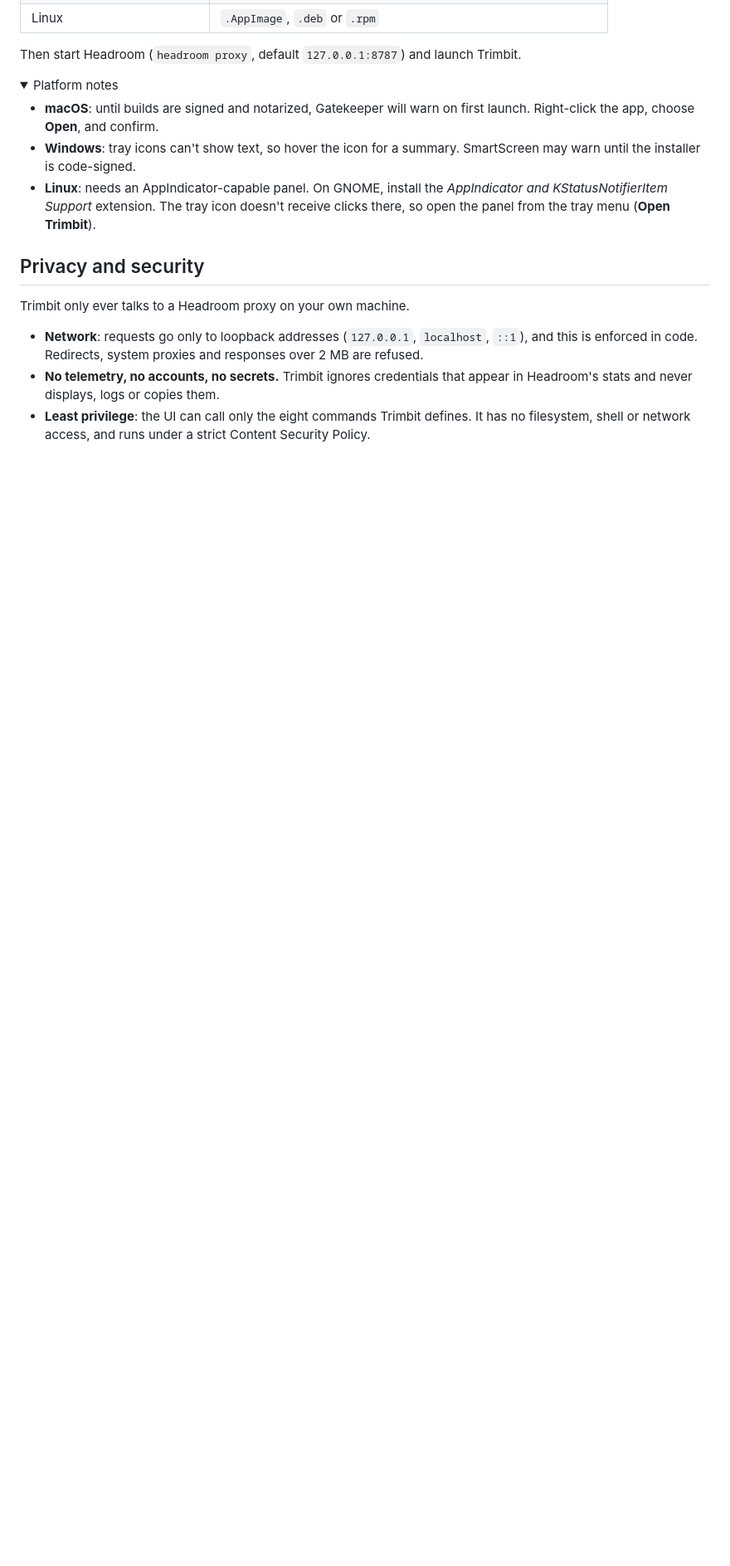
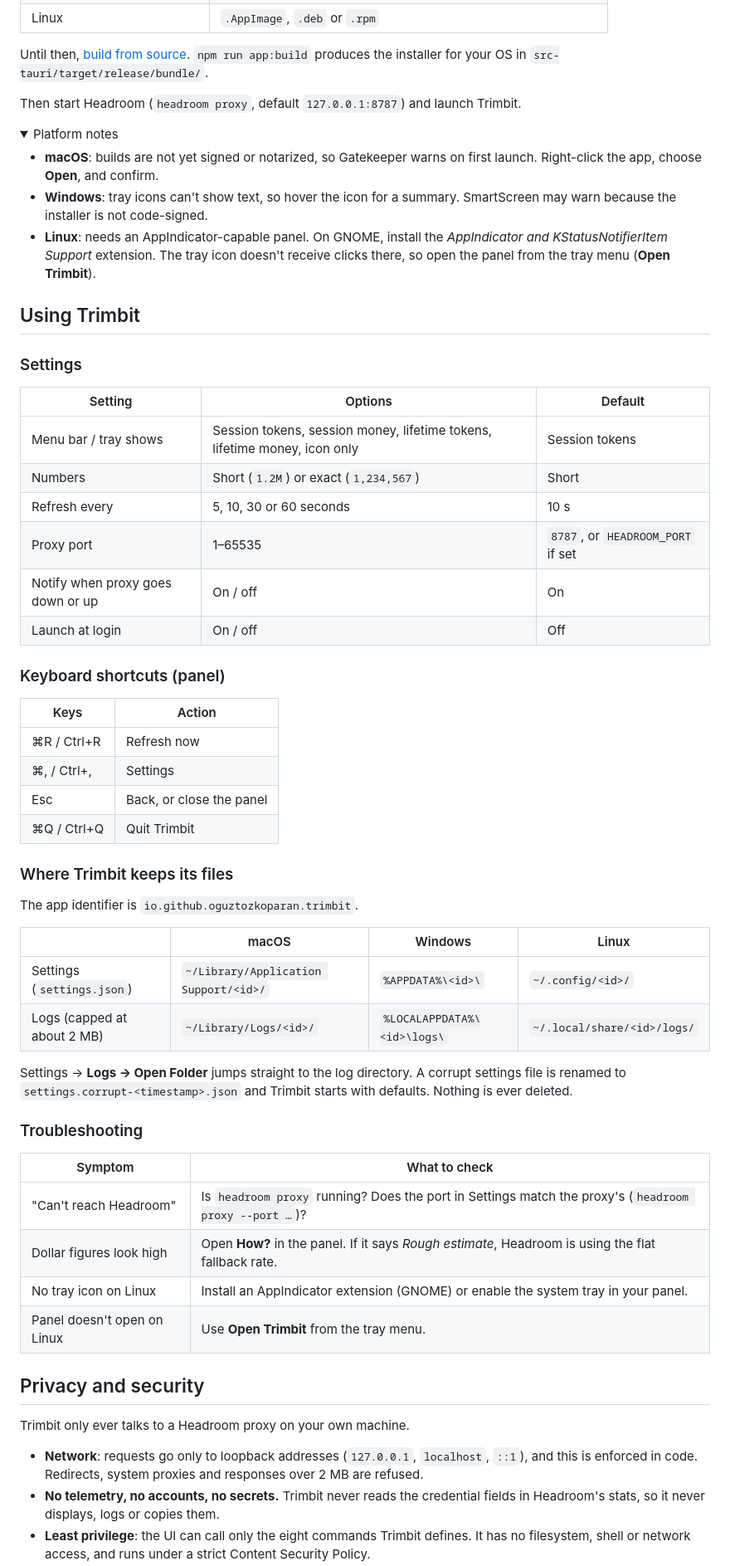
Before and after one commit to oguztozkoparan/trimbit, a Markdown page: README.md, the part around one of its changes. Shown at 83% size. Drawn GitHub-style; folded sections open; blank space fills up the shorter version.

```diff
--- a/README.md
+++ b/README.md
@@ -47,19 +71,65 @@ Download the installer for your platform from the [Releases](../../releases) pag
 | Linux | `.AppImage`, `.deb` or `.rpm` |
+
+Until then, [build from source](#development). `npm run app:build` produces the installer for your OS in
+`src-tauri/target/release/bundle/`.
 
 Then start Headroom (`headroom proxy`, default `127.0.0.1:8787`) and launch Trimbit.
 
 <details>
 <summary>Platform notes</summary>
 
-- **macOS**: until builds are signed and notarized, Gatekeeper will warn on first launch. Right-click the app,
+- **macOS**: builds are not yet signed or notarized, so Gatekeeper warns on first launch. Right-click the app,
   choose **Open**, and confirm.
-- **Windows**: tray icons can't show text, so hover the icon for a summary. SmartScreen may warn until the
-  installer is code-signed.
+- **Windows**: tray icons can't show text, so hover the icon for a summary. SmartScreen may warn because the
+  installer is not code-signed.
 - **Linux**: needs an AppIndicator-capable panel. On GNOME, install the *AppIndicator and KStatusNotifierItem
   Support* extension. The tray icon doesn't receive clicks there, so open the panel from the tray menu
   (**Open Trimbit**).
 
 </details>
+
+## Using Trimbit
+
+### Settings
+
+| Setting | Options | Default |
+|---|---|---|
+| Menu bar / tray shows | Session tokens, session money, lifetime tokens, lifetime money, icon only | Session tokens |
+| Numbers | Short (`1.2M`) or exact (`1,234,567`) | Short |
+| Refresh every | 5, 10, 30 or 60 seconds | 10 s |
+| Proxy port | 1–65535 | `8787`, or `HEADROOM_PORT` if set |
+| Notify when proxy goes down or up | On / off | On |
+| Launch at login | On / off | Off |
+
+### Keyboard shortcuts (panel)
+
+| Keys | Action |
+|---|---|
+| ⌘R / Ctrl+R | Refresh now |
+| ⌘, / Ctrl+, | Settings |
+| Esc | Back, or close the panel |
+| ⌘Q / Ctrl+Q | Quit Trimbit |
+
+### Where Trimbit keeps its files
+
+The app identifier is `io.github.oguztozkoparan.trimbit`.
+
+| | macOS | Windows | Linux |
+|---|---|---|---|
+| Settings (`settings.json`) | `~/Library/Application Support/<id>/` | `%APPDATA%\<id>\` | `~/.config/<id>/` |
+| Logs (capped at about 2 MB) | `~/Library/Logs/<id>/` | `%LOCALAPPDATA%\<id>\logs\` | `~/.local/share/<id>/logs/` |
+
+Settings → **Logs → Open Folder** jumps straight to the log directory. A corrupt settings file is renamed to
+`settings.corrupt-<timestamp>.json` and Trimbit starts with defaults. Nothing is ever deleted.
+
+### Troubleshooting
+
+| Symptom | What to check |
+|---|---|
+| "Can't reach Headroom" | Is `headroom proxy` running? Does the port in Settings match the proxy's (`headroom proxy --port …`)? |
+| Dollar figures look high | Open **How?** in the panel. If it says *Rough estimate*, Headroom is using the flat fallback rate. |
+| No tray icon on Linux | Install an AppIndicator extension (GNOME) or enable the system tray in your panel. |
+| Panel doesn't open on Linux | Use **Open Trimbit** from the tray menu. |
 
 ## Privacy and security
 
@@ -67,7 +137,7 @@ Trimbit only ever talks to a Headroom proxy on your own machine.
 
 - **Network**: requests go only to loopback addresses (`127.0.0.1`, `localhost`, `::1`), and this is enforced in
   code. Redirects, system proxies and responses over 2 MB are refused.
-- **No telemetry, no accounts, no secrets.** Trimbit ignores credentials that appear in Headroom's stats and
-  never displays, logs or copies them.
+- **No telemetry, no accounts, no secrets.** Trimbit never reads the credential fields in Headroom's stats, so
+  it never displays, logs or copies them.
 - **Least privilege**: the UI can call only the eight commands Trimbit defines. It has no filesystem, shell or
   network access, and runs under a strict Content Security Policy.
```
Also changed, not shown: other parts of README.md (+63 -27 lines).
